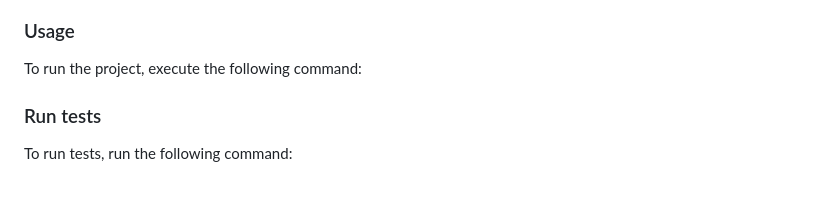
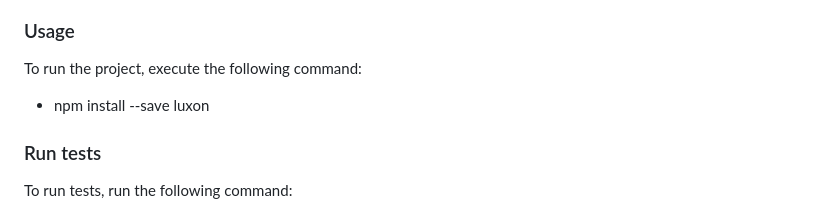
Before and after one commit to otmaneechchafyky/Awesome-books-ES6, a Markdown page: README.md, the part around the change. Rendered like a GitHub page; blank space fills up the shorter version.

```diff
--- a/README.md
+++ b/README.md
@@ -168,6 +168,8 @@ Example command:
 ### Usage
 
 To run the project, execute the following command:
+  - npm install --save luxon
+
 <!--
 Example command:
 
```
